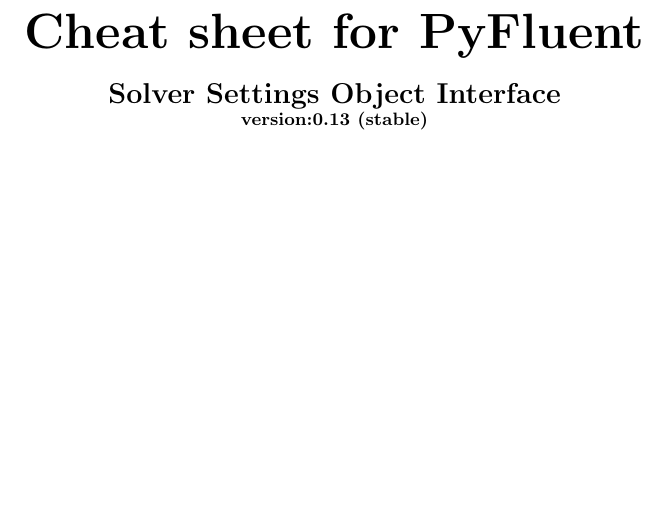
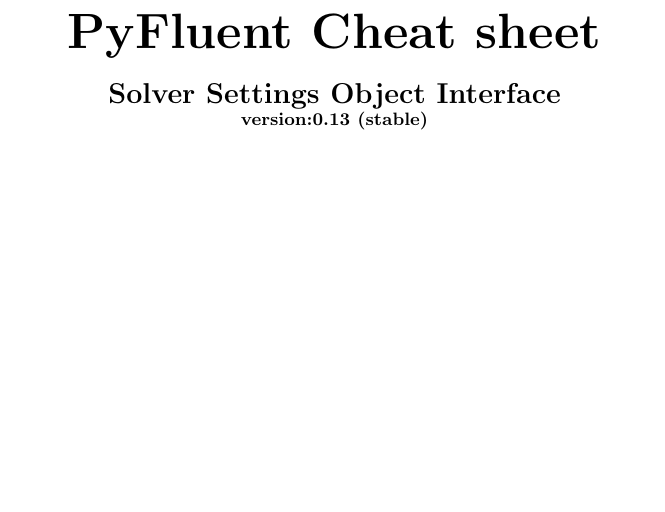
Before and after one commit to ansys/pyansys-cheat-sheet, a LaTeX document (cheat_sheets/pyfluent_cheat_sheet/pyfluent_cheat_sheet.tex): part of page 1 of 5, cut at the place of the change. Compiled offline with pdfLaTeX; a LaTeX package or settings file that is missing is left out.

Commit message:
Cheet sheet title changed as per recommendation PyFluent PyMAPDL

```diff
--- a/cheat_sheets/pyfluent_cheat_sheet/pyfluent_cheat_sheet.tex
+++ b/cheat_sheets/pyfluent_cheat_sheet/pyfluent_cheat_sheet.tex
@@ -16,7 +16,7 @@
 % ----------------------------------------
 
 \begin{center}
-     \Huge{\textbf{Cheat sheet for PyFluent}} \\
+     \Huge{\textbf{PyFluent Cheat sheet}} \\
 \end{center}
 \begin{center}
      \Large{\textbf{Solver Settings Object Interface}} \\
```
Also changed, not shown: cheat_sheets/mapdl_cheat_sheet/pymapdl_cheat_sheet.tex (+1 -1 lines).
